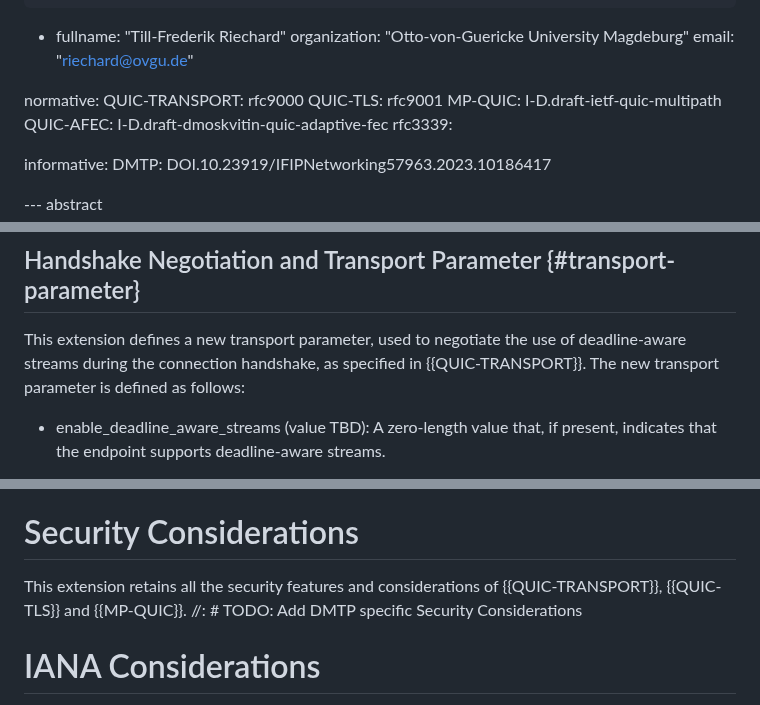
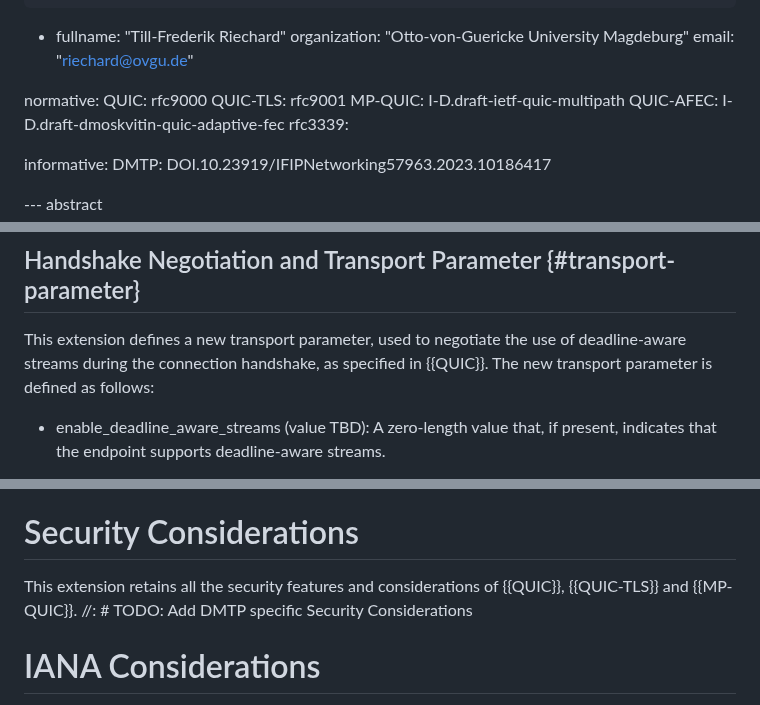
Before and after one commit to t-aus-m/MPQUIC-deadline-aware-streams, a Markdown page: draft-tjohn-quic-mpquic-deadline-aware-streams.md, 3 parts joined by grey strips. GitHub-like rendering.

Commit message:
🎨 change QUIC reference

```diff
--- a/draft-tjohn-quic-mpquic-deadline-aware-streams.md
+++ b/draft-tjohn-quic-mpquic-deadline-aware-streams.md
@@ -33,7 +33,7 @@ author: # TODO: Any more authors that need to be added?
     email: "riechard@ovgu.de"
 
 normative:
-   QUIC-TRANSPORT: rfc9000
+   QUIC: rfc9000
    QUIC-TLS: rfc9001
    MP-QUIC: I-D.draft-ietf-quic-multipath
    QUIC-AFEC: I-D.draft-dmoskvitin-quic-adaptive-fec
@@ -120,7 +120,7 @@ This extension is based on and aims to extend {{MP-QUIC}}. The contents of this
 
 ## Handshake Negotiation and Transport Parameter {#transport-parameter}
 
-This extension defines a new transport parameter, used to negotiate the use of deadline-aware streams during the connection handshake, as specified in {{QUIC-TRANSPORT}}. The new transport parameter is defined as follows:
+This extension defines a new transport parameter, used to negotiate the use of deadline-aware streams during the connection handshake, as specified in {{QUIC}}. The new transport parameter is defined as follows:
 
 - enable_deadline_aware_streams (value TBD): A zero-length value that, if present, indicates that the endpoint supports deadline-aware streams.
 
@@ -180,7 +180,7 @@ The DMTP_ACK adds the Timestamp field to the {{QUIC}} ACK frame. It MUST be form
 
 # Security Considerations
 
-This extension retains all the security features and considerations of {{QUIC-TRANSPORT}}, {{QUIC-TLS}} and {{MP-QUIC}}.
+This extension retains all the security features and considerations of {{QUIC}}, {{QUIC-TLS}} and {{MP-QUIC}}.
 //: # TODO: Add DMTP specific Security Considerations
 
 # IANA Considerations
```
